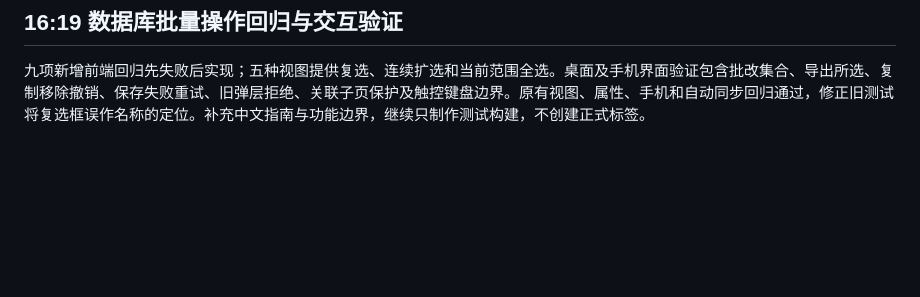
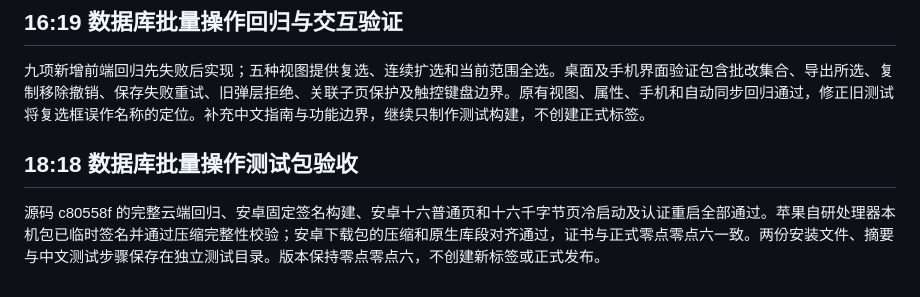
Before and after one commit to a602017206/qingjian, a Markdown page: docs/每日记录/2026-10-21_0917_自动同步边界回归与附件保护.md, the part around the change. GitHub-like rendering; blank space fills up the shorter version.

```diff
--- a/docs/每日记录/2026-10-21_0917_自动同步边界回归与附件保护.md
+++ b/docs/每日记录/2026-10-21_0917_自动同步边界回归与附件保护.md
@@ -39,3 +39,7 @@
 ## 16:19 数据库批量操作回归与交互验证
 
 九项新增前端回归先失败后实现；五种视图提供复选、连续扩选和当前范围全选。桌面及手机界面验证包含批改集合、导出所选、复制移除撤销、保存失败重试、旧弹层拒绝、关联子页保护及触控键盘边界。原有视图、属性、手机和自动同步回归通过，修正旧测试将复选框误作名称的定位。补充中文指南与功能边界，继续只制作测试构建，不创建正式标签。
+
+## 18:18 数据库批量操作测试包验收
+
+源码 c80558f 的完整云端回归、安卓固定签名构建、安卓十六普通页和十六千字节页冷启动及认证重启全部通过。苹果自研处理器本机包已临时签名并通过压缩完整性校验；安卓下载包的压缩和原生库段对齐通过，证书与正式零点零点六一致。两份安装文件、摘要与中文测试步骤保存在独立测试目录。版本保持零点零点六，不创建新标签或正式发布。
```
Also changed, not shown: docs/验证报告.md (+12 -0 lines).
